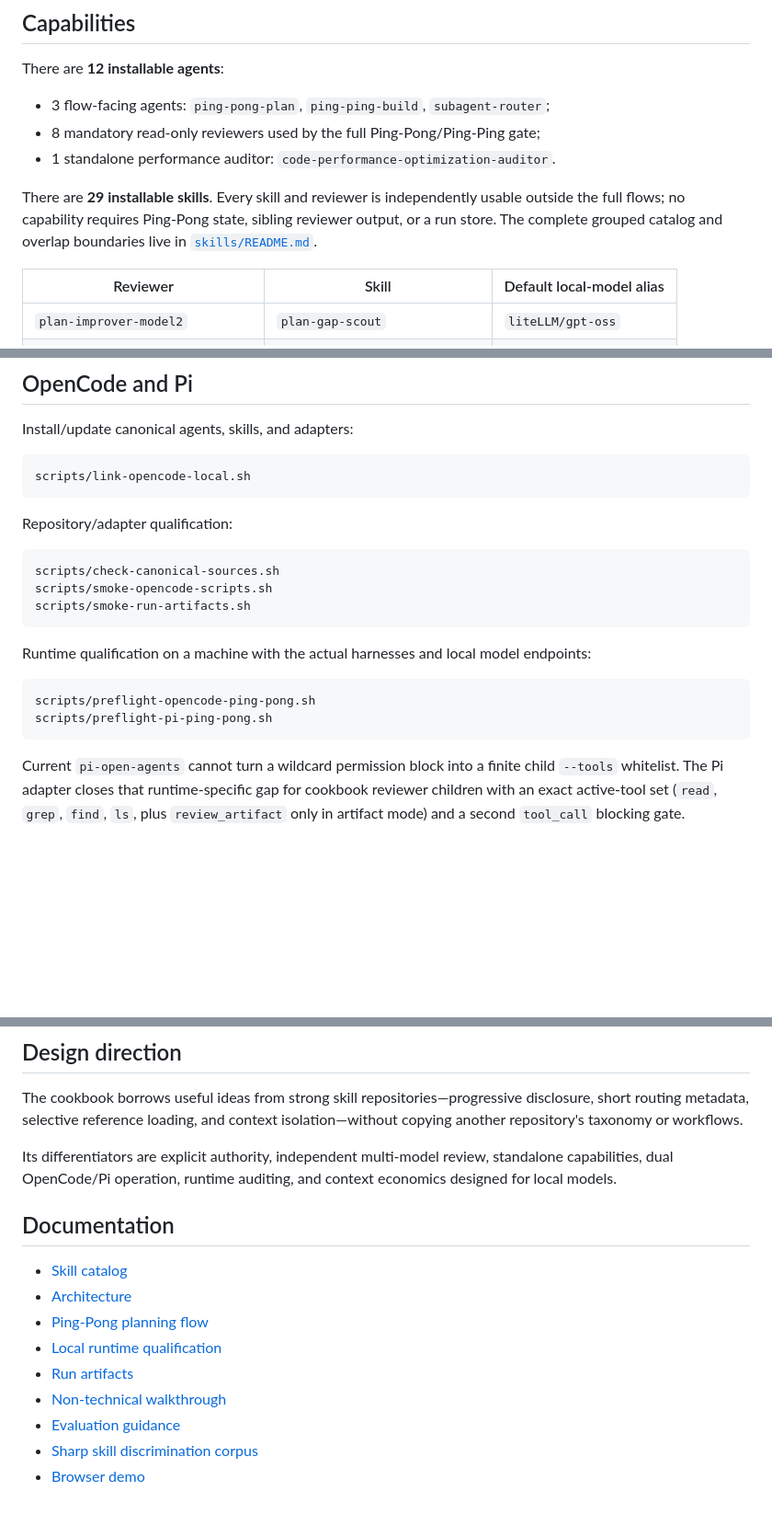
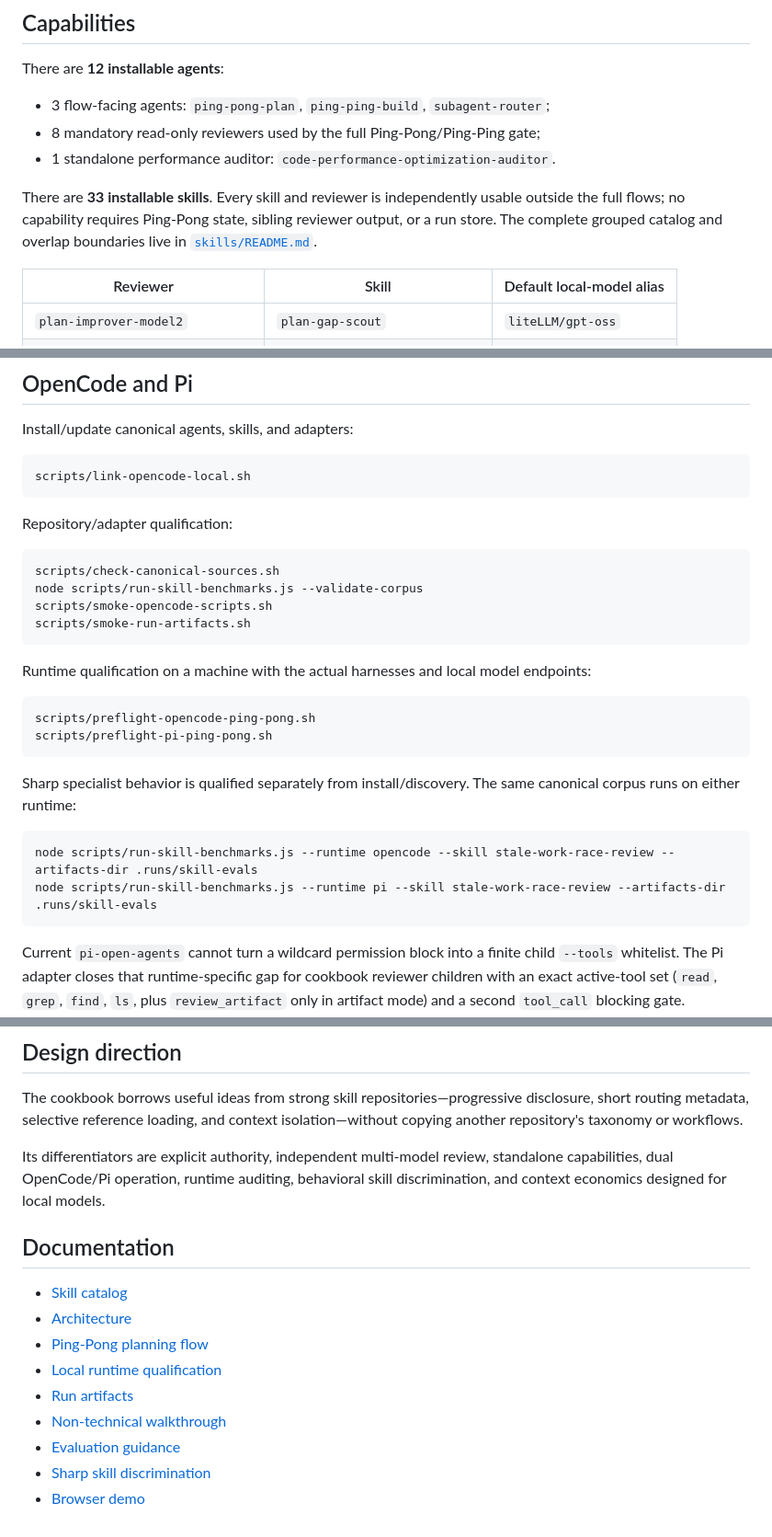
Before and after one commit to Hugloss/agentsCookbook, a Markdown page: README.md, 3 parts joined by grey strips. Shown at 92% size. GitHub-like rendering; blank space fills up the shorter version.

Commit message:
Document 33-skill catalog and behavioral benchmark

````diff
--- a/README.md
+++ b/README.md
@@ -27,7 +27,7 @@ There are **12 installable agents**:
 - 8 mandatory read-only reviewers used by the full Ping-Pong/Ping-Ping gate;
 - 1 standalone performance auditor: `code-performance-optimization-auditor`.
 
-There are **29 installable skills**. Every skill and reviewer is independently usable outside the full flows; no capability requires Ping-Pong state, sibling reviewer output, or a run store. The complete grouped catalog and overlap boundaries live in [`skills/README.md`](skills/README.md).
+There are **33 installable skills**. Every skill and reviewer is independently usable outside the full flows; no capability requires Ping-Pong state, sibling reviewer output, or a run store. The complete grouped catalog and overlap boundaries live in [`skills/README.md`](skills/README.md).
 
 | Reviewer | Skill | Default local-model alias |
 | --- | --- | --- |
@@ -127,6 +127,7 @@ Repository/adapter qualification:
 
 ```bash
 scripts/check-canonical-sources.sh
+node scripts/run-skill-benchmarks.js --validate-corpus
 scripts/smoke-opencode-scripts.sh
 scripts/smoke-run-artifacts.sh
 ```
@@ -136,6 +137,13 @@ Runtime qualification on a machine with the actual harnesses and local model end
 ```bash
 scripts/preflight-opencode-ping-pong.sh
 scripts/preflight-pi-ping-pong.sh
+```
+
+Sharp specialist behavior is qualified separately from install/discovery. The same canonical corpus runs on either runtime:
+
+```bash
+node scripts/run-skill-benchmarks.js --runtime opencode --skill stale-work-race-review --artifacts-dir .runs/skill-evals
+node scripts/run-skill-benchmarks.js --runtime pi --skill stale-work-race-review --artifacts-dir .runs/skill-evals
 ```
 
 Current `pi-open-agents` cannot turn a wildcard permission block into a finite child `--tools` whitelist. The Pi adapter closes that runtime-specific gap for cookbook reviewer children with an exact active-tool set (`read`, `grep`, `find`, `ls`, plus `review_artifact` only in artifact mode) and a second `tool_call` blocking gate. Canonical reviewers keep their OpenCode-compatible `"*": deny` contract; no Pi-specific behavioral copies are introduced.
@@ -158,7 +166,7 @@ OpenCode details live in [`adapters/opencode/`](adapters/opencode/); Pi details
 
 The cookbook borrows useful ideas from strong skill repositories—progressive disclosure, short routing metadata, selective reference loading, and context isolation—without copying another repository's taxonomy or workflows.
 
-Its differentiators are explicit authority, independent multi-model review, standalone capabilities, dual OpenCode/Pi operation, runtime auditing, and context economics designed for local models.
+Its differentiators are explicit authority, independent multi-model review, standalone capabilities, dual OpenCode/Pi operation, runtime auditing, behavioral skill discrimination, and context economics designed for local models.
 
 ## Documentation
 
@@ -169,5 +177,5 @@ Its differentiators are explicit authority, independent multi-model review, stan
 - [Run artifacts](protocols/run-artifacts.md)
 - [Non-technical walkthrough](docs/non-technical-walkthrough.md)
 - [Evaluation guidance](evals/README.md)
-- [Sharp skill discrimination corpus](evals/sharp-skill-discrimination.md)
+- [Sharp skill discrimination](evals/sharp-skill-discrimination.md)
 - [Browser demo](demo/index.html)
````
